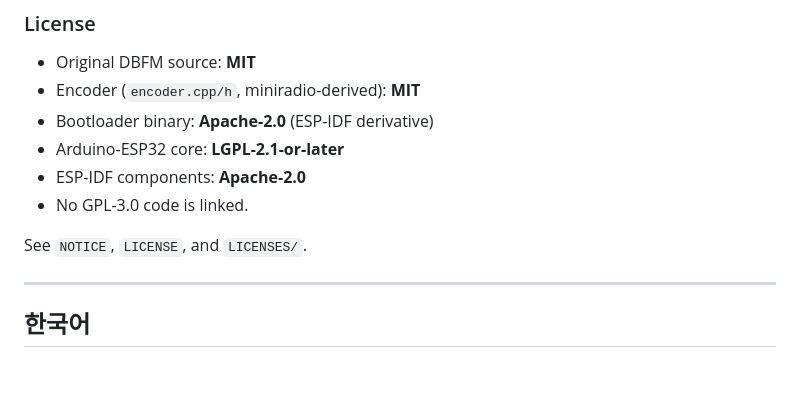
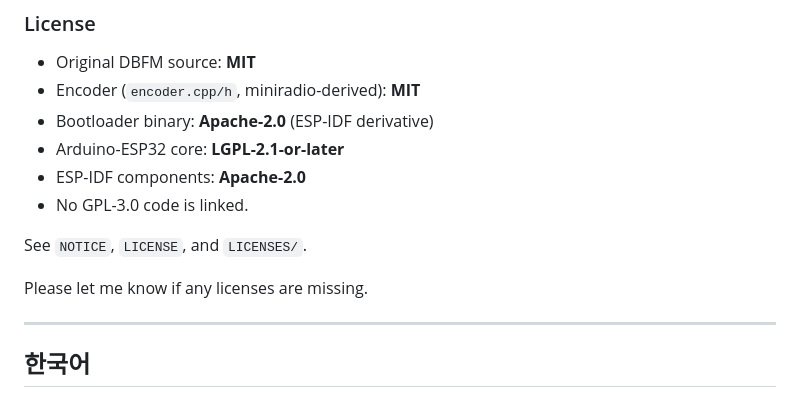
Before and after one commit to GNBD/ats-mini-dualboot, a Markdown page: README.md, the part around the change. Rendered like a GitHub page; blank space fills up the shorter version.

Commit message:
Request feedback on missing licenses in README
Added a note requesting feedback on missing licenses.

```diff
--- a/README.md
+++ b/README.md
@@ -183,6 +183,8 @@ table from the image if it detects a mismatch.
 
 See `NOTICE`, `LICENSE`, and `LICENSES/`.
 
+Please let me know if any licenses are missing.
+
 ---
 
 ## 한국어
```
